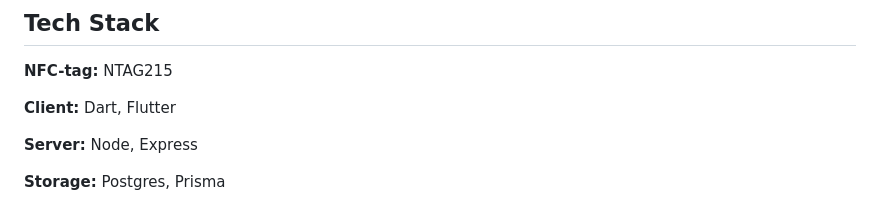
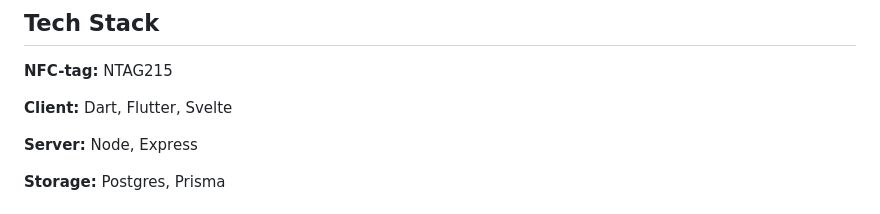
Before and after one commit to Th1b0/Acsify, a Markdown page: README.md, the part around the change. Rendered like a GitHub page.

```diff
--- a/README.md
+++ b/README.md
@@ -24,7 +24,7 @@ ACSEFY helps organizers with NFC wristbands that serve as multifunctional tools
 
 **NFC-tag:** NTAG215
 
-**Client:** Dart, Flutter
+**Client:** Dart, Flutter, Svelte
 
 **Server:** Node, Express
 
```
